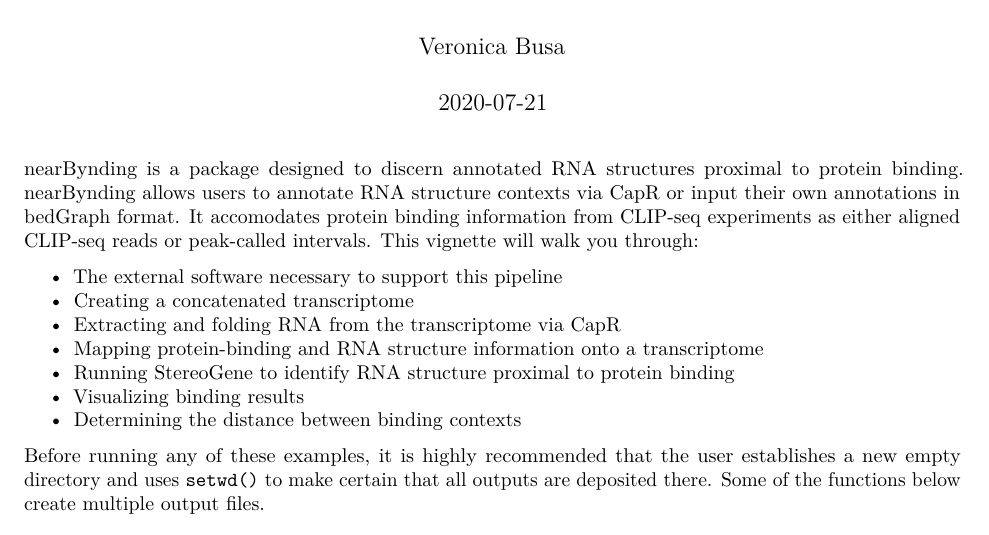
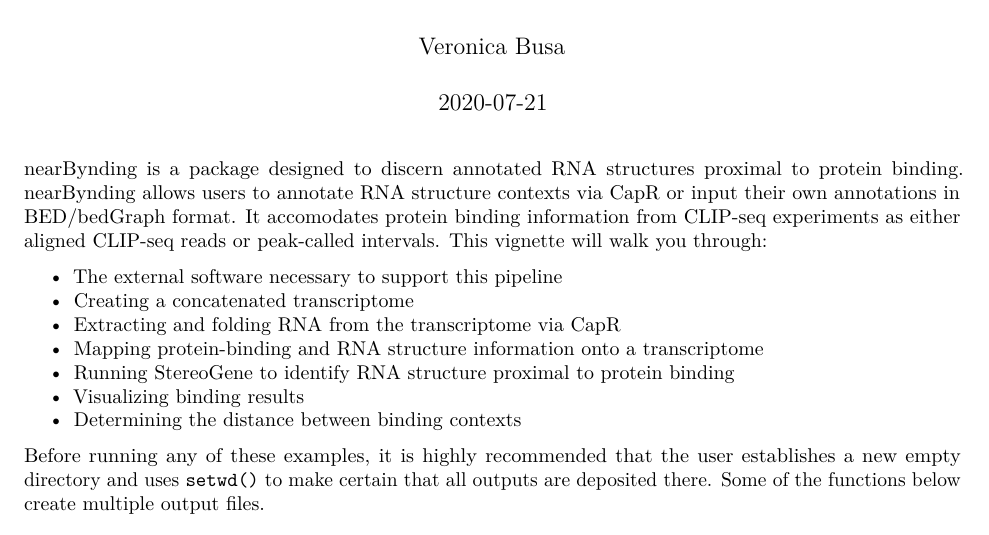
Before and after one commit to vbusa1/nearBynding, an R Markdown document (vignettes/nearBynding.Rmd): part of page 1 of 5, cut so that both start at the same text. Rendered offline with R 4.5, knitr and Pandoc, then LaTeX, with nearby package versions; some code elsewhere in the file could not run offline.

```diff
--- a/vignettes/nearBynding.Rmd
+++ b/vignettes/nearBynding.Rmd
@@ -21,7 +21,7 @@
 
 nearBynding is a package designed to discern annotated RNA structures proximal
 to protein binding. nearBynding allows users to annotate RNA structure contexts
-via CapR or input their own annotations in bedGraph format. It accomodates
+via CapR or input their own annotations in BED/bedGraph format. It accomodates
 protein binding information from CLIP-seq experiments as either aligned
 CLIP-seq reads or peak-called intervals. This vignette will walk you through:
 
```
Also changed, not shown: 5 other files.
